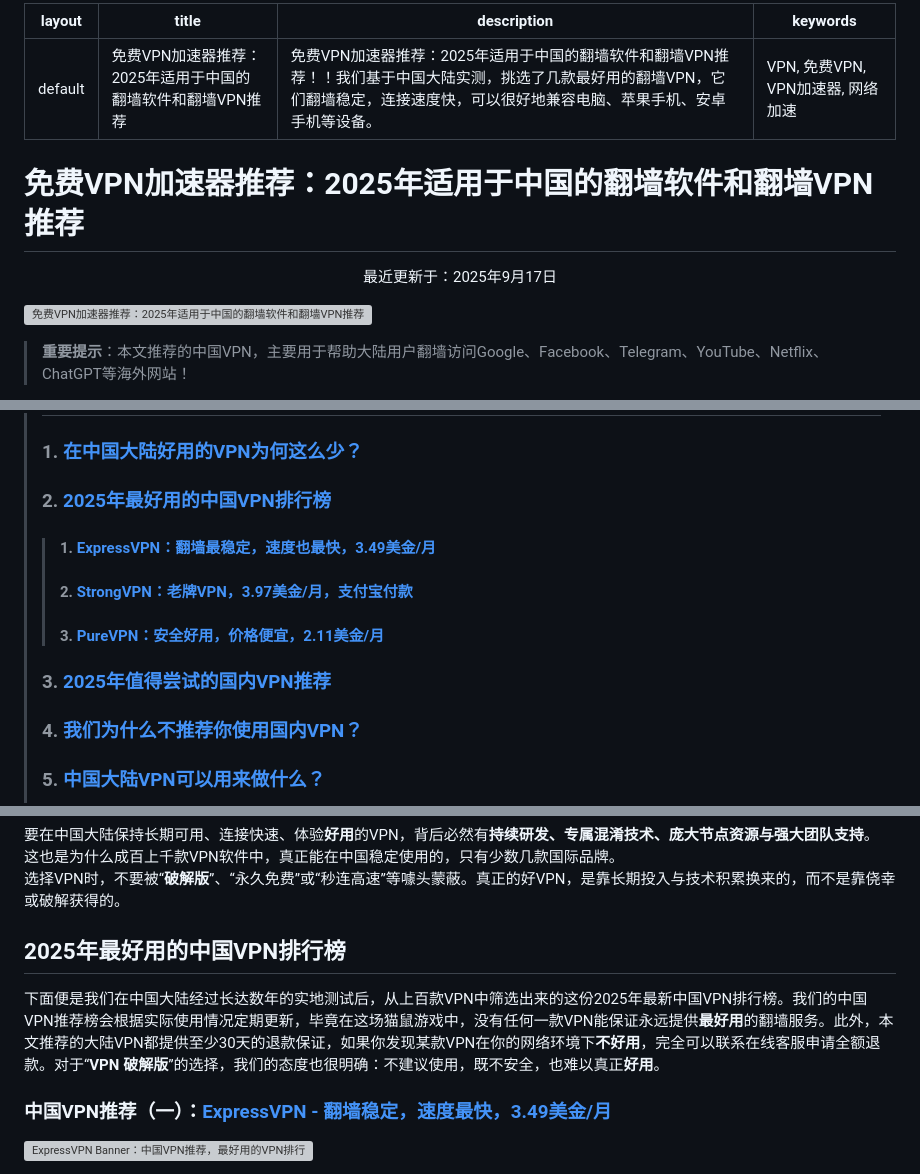
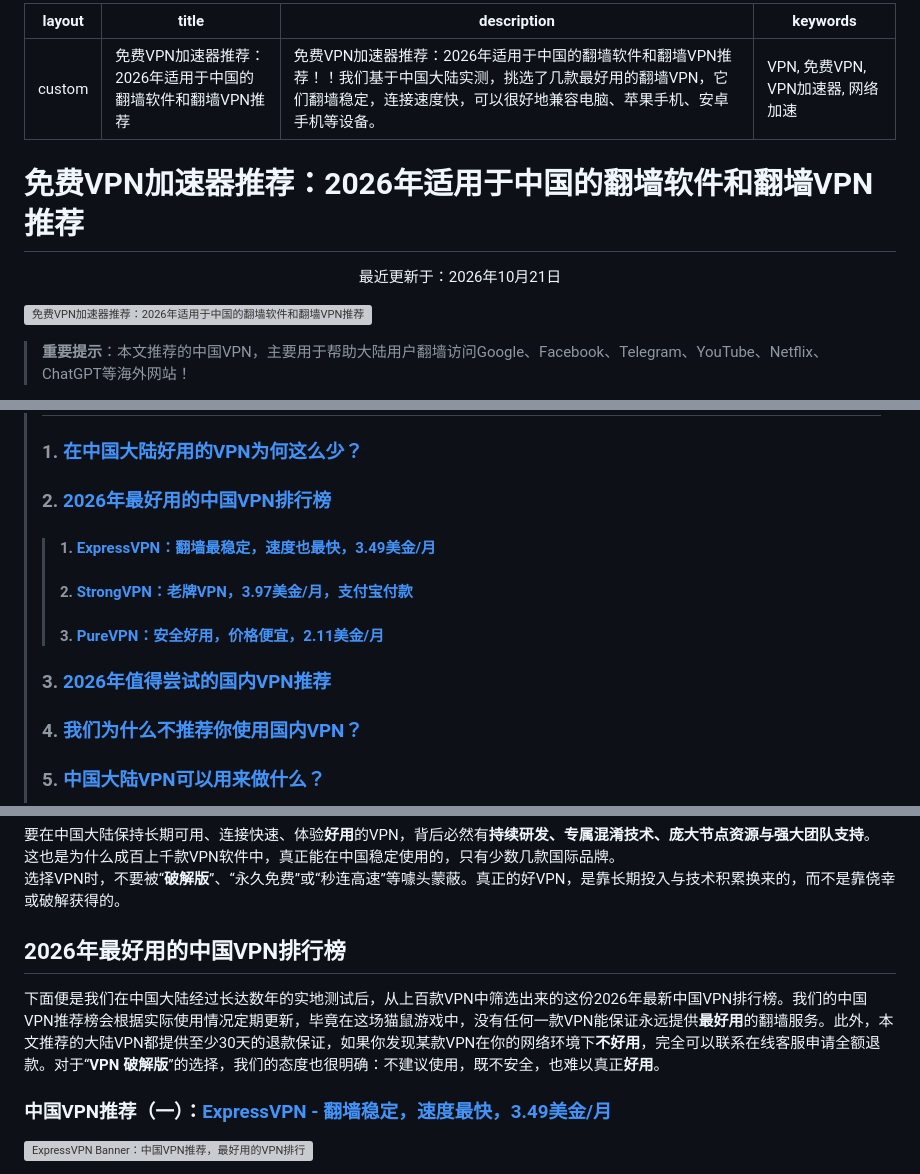
Before and after one commit to vpnjs/vpnjs.github.io, a Markdown page: README.md, 3 parts joined by grey strips. Rendered like a GitHub page; grey boxes are pictures that could not be loaded.

```diff
--- a/README.md
+++ b/README.md
@@ -1,15 +1,15 @@
 ---
-layout: default
-title: "免费VPN加速器推荐：2025年适用于中国的翻墙软件和翻墙VPN推荐"
-description: "免费VPN加速器推荐：2025年适用于中国的翻墙软件和翻墙VPN推荐！！我们基于中国大陆实测，挑选了几款最好用的翻墙VPN，它们翻墙稳定，连接速度快，可以很好地兼容电脑、苹果手机、安卓手机等设备。"
+layout: custom
+title: "免费VPN加速器推荐：2026年适用于中国的翻墙软件和翻墙VPN推荐"
+description: "免费VPN加速器推荐：2026年适用于中国的翻墙软件和翻墙VPN推荐！！我们基于中国大陆实测，挑选了几款最好用的翻墙VPN，它们翻墙稳定，连接速度快，可以很好地兼容电脑、苹果手机、安卓手机等设备。"
 keywords: "VPN, 免费VPN, VPN加速器, 网络加速"
 ---
 
-# 免费VPN加速器推荐：2025年适用于中国的翻墙软件和翻墙VPN推荐
+# 免费VPN加速器推荐：2026年适用于中国的翻墙软件和翻墙VPN推荐
 
-<p align="center">最近更新于：2025年9月17日</p>
+<p align="center">最近更新于：2026年10月21日</p>
 
-![免费VPN加速器推荐：2025年适用于中国的翻墙软件和翻墙VPN推荐](https://vpnjs.github.io/免费VPN加速器推荐.png)
+![免费VPN加速器推荐：2026年适用于中国的翻墙软件和翻墙VPN推荐](https://vpnjs.github.io/免费VPN加速器推荐.png)
 
 <blockquote>
 
@@ -61,13 +61,13 @@ OK，以上三款就是目前在中国大陆**最好用**的VPN软件。它们
 <blockquote>
 <h2 id="本文内容导航">本文内容导航</h2>
 <h3 id="1-在中国大陆好用的vpn为什么这么少">1. <a href="#在中国大陆好用的vpn为什么这么少">在中国大陆好用的VPN为何这么少？</a></h3>
-<h3 id="2-2025年最好用的中国vpn排行榜">2. <a href="#2025年最好用的中国vpn排行榜">2025年最好用的中国VPN排行榜</a></h3>
+<h3 id="2-2026年最好用的中国vpn排行榜">2. <a href="#2026年最好用的中国vpn排行榜">2026年最好用的中国VPN排行榜</a></h3>
 <blockquote>
 <h4 id="1-中国vpn推荐一expressvpn---翻墙稳定速度最快349美金月">1. <a href="#中国vpn推荐一expressvpn---翻墙稳定速度最快349美金月">ExpressVPN：翻墙最稳定，速度也最快，3.49美金/月</a></h4>
 <h4 id="2-中国vpn推荐二strongvpn---老牌vpn397美金月支付宝付款">2. <a href="#中国vpn推荐二strongvpn---老牌vpn397美金月支付宝付款">StrongVPN：老牌VPN，3.97美金/月，支付宝付款</a></h4>
 <h4 id="3-中国vpn推荐三purevpn---安全好用价格便宜211美金月">3. <a href="#中国vpn推荐三purevpn---安全好用价格便宜211美金月">PureVPN：安全好用，价格便宜，2.11美金/月</a></h4>
 </blockquote>
-<h3 id="3-2025年值得尝试的国内vpn推荐">3. <a href="#2025年值得尝试的国内vpn推荐">2025年值得尝试的国内VPN推荐</a></h3>
+<h3 id="3-2026年值得尝试的国内vpn推荐">3. <a href="#2026年值得尝试的国内vpn推荐">2026年值得尝试的国内VPN推荐</a></h3>
 <h3 id="4-我们为什么不推荐你使用国内vpn">4. <a href="#我们为什么不推荐你使用国内vpn">我们为什么不推荐你使用国内VPN？</a></h3>
 <h3 id="5-中国大陆vpn可以用来做什么">5. <a href="#中国大陆vpn可以用来做什么">中国大陆VPN可以用来做什么？</a></h3>
 <h3 id="6-如何挑选最好用的中国大陆vpn">6. <a href="#如何挑选最好用的中国大陆vpn">如何挑选最好用的中国大陆VPN？</a></h3>
@@ -137,9 +137,9 @@ OK，以上三款就是目前在中国大陆**最好用**的VPN软件。它们
 选择VPN时，不要被“**破解版**”、“永久免费”或“秒连高速”等噱头蒙蔽。真正的好VPN，是靠长期投入与技术积累换来的，而不是靠侥幸或破解获得的。
 
 
-## 2025年最好用的中国VPN排行榜
+## 2026年最好用的中国VPN排行榜
 
-下面便是我们在中国大陆经过长达数年的实地测试后，从上百款VPN中筛选出来的这份2025年最新中国VPN排行榜。我们的中国VPN推荐榜会根据实际使用情况定期更新，毕竟在这场猫鼠游戏中，没有任何一款VPN能保证永远提供**最好用**的翻墙服务。此外，本文推荐的大陆VPN都提供至少30天的退款保证，如果你发现某款VPN在你的网络环境下**不好用**，完全可以联系在线客服申请全额退款。对于“**VPN 破解版**”的选择，我们的态度也很明确：不建议使用，既不安全，也难以真正**好用**。
+下面便是我们在中国大陆经过长达数年的实地测试后，从上百款VPN中筛选出来的这份2026年最新中国VPN排行榜。我们的中国VPN推荐榜会根据实际使用情况定期更新，毕竟在这场猫鼠游戏中，没有任何一款VPN能保证永远提供**最好用**的翻墙服务。此外，本文推荐的大陆VPN都提供至少30天的退款保证，如果你发现某款VPN在你的网络环境下**不好用**，完全可以联系在线客服申请全额退款。对于“**VPN 破解版**”的选择，我们的态度也很明确：不建议使用，既不安全，也难以真正**好用**。
 
 ### 中国VPN推荐（一）：<a href="https://fastexp.net/?source=github|default">ExpressVPN - 翻墙稳定，速度最快，3.49美金/月</a>
 
```
Also changed, not shown: other parts of README.md (+4 -4 lines).
